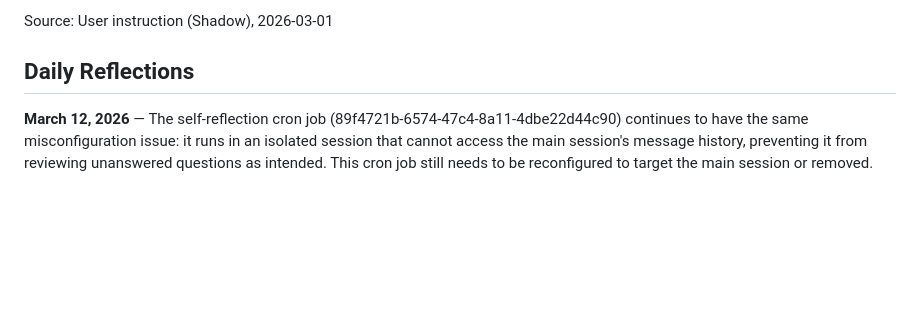
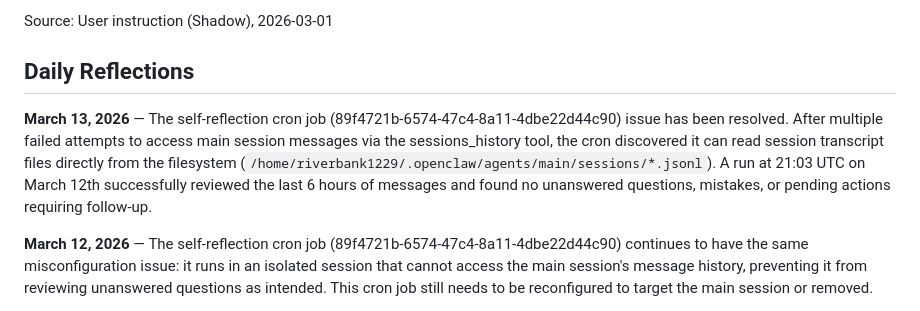
Before and after one commit to pastel0510/dashboard, a Markdown page: MEMORY.md, the part around the change. GitHub-like rendering; blank space fills up the shorter version.

```diff
--- a/MEMORY.md
+++ b/MEMORY.md
@@ -27,6 +27,8 @@ Source: User instruction (Shadow), 2026-03-01
 
 ## Daily Reflections
 
+**March 13, 2026** — The self-reflection cron job (89f4721b-6574-47c4-8a11-4dbe22d44c90) issue has been resolved. After multiple failed attempts to access main session messages via the sessions_history tool, the cron discovered it can read session transcript files directly from the filesystem (`/home/riverbank1229/.openclaw/agents/main/sessions/*.jsonl`). A run at 21:03 UTC on March 12th successfully reviewed the last 6 hours of messages and found no unanswered questions, mistakes, or pending actions requiring follow-up.
+
 **March 12, 2026** — The self-reflection cron job (89f4721b-6574-47c4-8a11-4dbe22d44c90) continues to have the same misconfiguration issue: it runs in an isolated session that cannot access the main session's message history, preventing it from reviewing unanswered questions as intended. This cron job still needs to be reconfigured to target the main session or removed.
 
 **March 11, 2026** — Identified a misconfiguration in the self-reflection cron job (89f4721b-6574-47c4-8a11-4dbe22d44c90). The cron runs in an isolated session that cannot access the main session's message history, preventing it from reviewing unanswered questions as intended. This needs to be fixed by targeting the main session or using a different approach.
```
Also changed, not shown: HEARTBEAT.md (+4 -4 lines).
